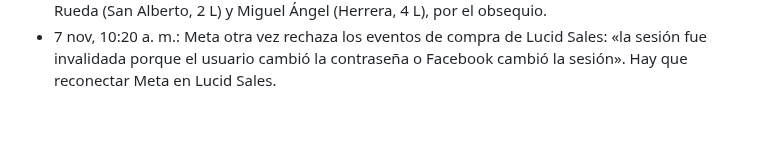
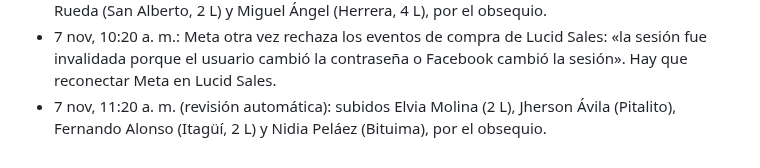
Before and after one commit to roanldo1524/vision360-ui-kit, a Markdown page: toro-verde/ESTADO.md, the part around the change. GitHub-like rendering; blank space fills up the shorter version.

Commit message:
Revisión automática: 4 pedidos corregidos
Co-Authored-By: Claude Opus 5.5 <noreply@anthropic.com>
Claude-Session: https://claude.ai/code/session_01B5Hg2yfJiAtxv3VEgmbPea

```diff
--- a/toro-verde/ESTADO.md
+++ b/toro-verde/ESTADO.md
@@ -155,3 +155,4 @@ Carpeta Flujos / Recompra, 20 flujos, todos con Estado y Bandeja de Entrada ence
 - 7 nov, 9:20 a. m. (revisión automática): subidos Gelmir Molina (Oporapa, 2 L; obsequio y nombre del producto), Jorge Cervera (Tuluá; obsequio) y Elías Vallejo (página, Medellín sin departamento → Antioquia).
 - 7 nov, 10:20 a. m. (revisión automática): subidos Pablo Antonio Gómez (Gramalote, 4 L), Gloria Rueda (San Alberto, 2 L) y Miguel Ángel (Herrera, 4 L), por el obsequio.
 - 7 nov, 10:20 a. m.: Meta otra vez rechaza los eventos de compra de Lucid Sales: «la sesión fue invalidada porque el usuario cambió la contraseña o Facebook cambió la sesión». Hay que reconectar Meta en Lucid Sales.
+- 7 nov, 11:20 a. m. (revisión automática): subidos Elvia Molina (2 L), Jherson Ávila (Pitalito), Fernando Alonso (Itagüí, 2 L) y Nidia Peláez (Bituima), por el obsequio.
```
